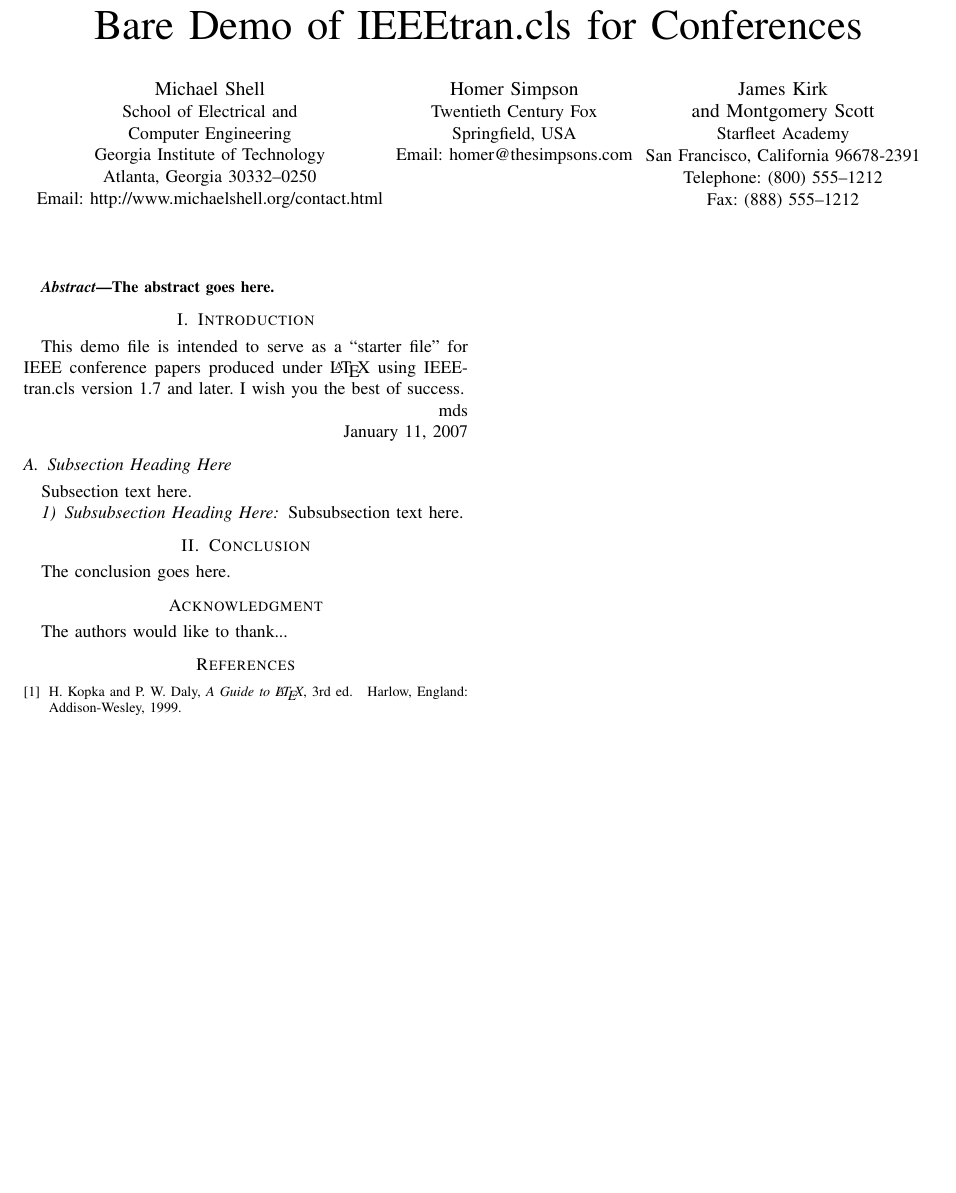
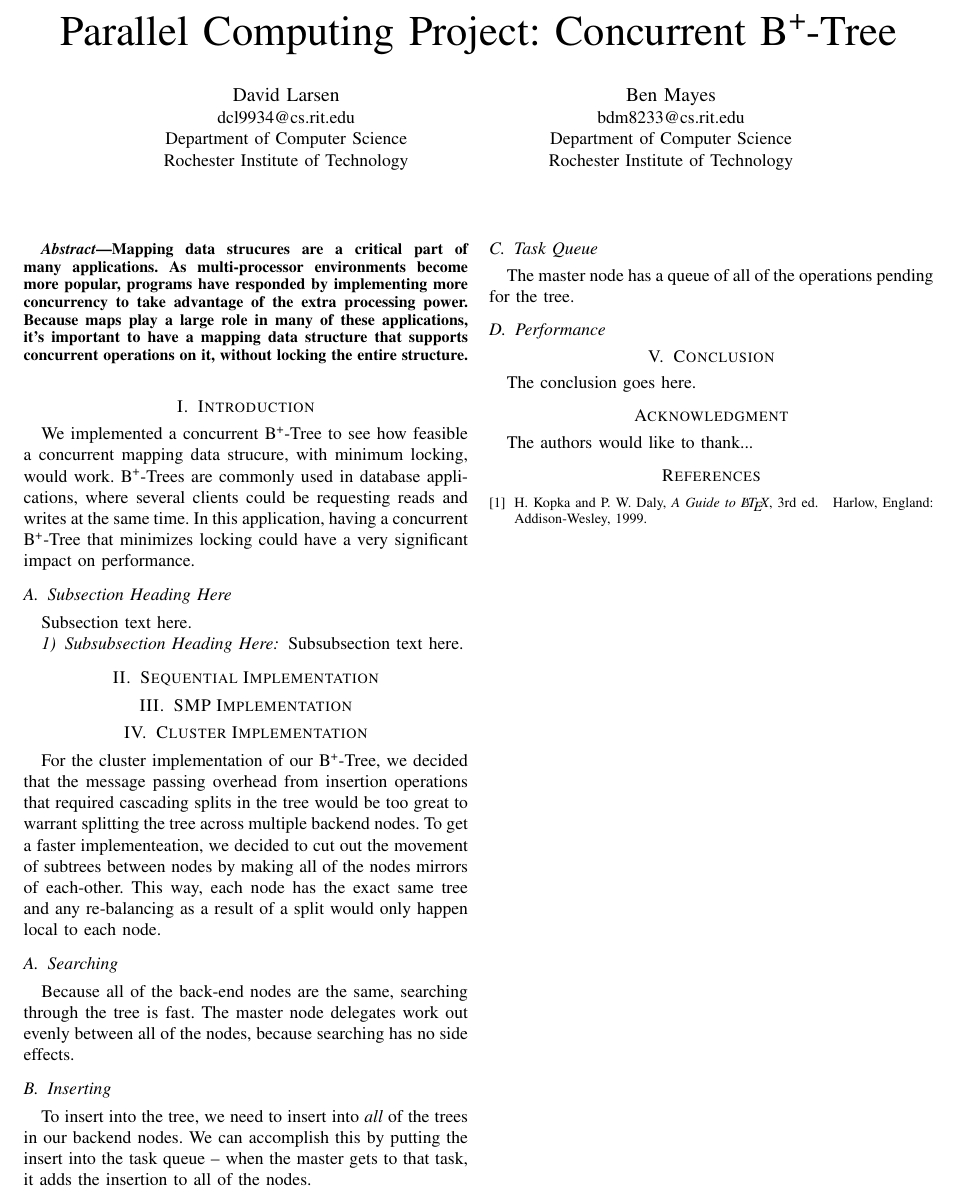
Before and after one commit to caltry/Concurrent-B--Tree, a LaTeX paper (paper/concurrent-b+-tree.tex): part of the page, cut at the place of the change, the shorter picture padded with empty space. Compiled offline with pdfLaTeX.

Commit message:
Started adding some detail about the Cluster to the writeup.

```diff
--- a/paper/bare_conf.tex
+++ b/paper/concurrent-b+-tree.tex
@@ -352,28 +352,22 @@
 %
 % paper title
 % can use linebreaks \\ within to get better formatting as desired
-\title{Bare Demo of IEEEtran.cls for Conferences}
+\title{Parallel Computing Project: Concurrent B\textsuperscript{+}-Tree}
 
 
 % author names and affiliations
 % use a multiple column layout for up to three different
 % affiliations
-\author{\IEEEauthorblockN{Michael Shell}
-\IEEEauthorblockA{School of Electrical and\\Computer Engineering\\
-Georgia Institute of Technology\\
-Atlanta, Georgia 30332--0250\\
-Email: http://www.michaelshell.org/contact.html}
+\author{\IEEEauthorblockN{David Larsen}
+\IEEEauthorblockA{dcl9934@cs.rit.edu\\
+Department of Computer Science\\
+Rochester Institute of Technology}
 \and
-\IEEEauthorblockN{Homer Simpson}
-\IEEEauthorblockA{Twentieth Century Fox\\
-Springfield, USA\\
-Email: homer@thesimpsons.com}
-\and
-\IEEEauthorblockN{James Kirk\\ and Montgomery Scott}
-\IEEEauthorblockA{Starfleet Academy\\
-San Francisco, California 96678-2391\\
-Telephone: (800) 555--1212\\
-Fax: (888) 555--1212}}
+\IEEEauthorblockN{Ben Mayes}
+\IEEEauthorblockA{bdm8233@cs.rit.edu\\
+Department of Computer Science\\
+Rochester Institute of Technology}
+}
 
 % conference papers do not typically use \thanks and this command
 % is locked out in conference mode. If really needed, such as for
@@ -412,7 +406,12 @@ Fax: (888) 555--1212}}
 
 \begin{abstract}
 %\boldmath
-The abstract goes here.
+Mapping data strucures are a critical part of many applications. As multi-processor
+environments become more popular, programs have responded by implementing
+more concurrency to take advantage of the extra processing power. Because maps
+play a large role in many of these applications, it's important to have a
+mapping data structure that supports concurrent operations on it, without
+locking the entire structure.
 \end{abstract}
 % IEEEtran.cls defaults to using nonbold math in the Abstract.
 % This preserves the distinction between vectors and scalars. However,
@@ -440,16 +439,12 @@ The abstract goes here.
 
 \section{Introduction}
 % no \IEEEPARstart
-This demo file is intended to serve as a ``starter file''
-for IEEE conference papers produced under \LaTeX\ using
-IEEEtran.cls version 1.7 and later.
-% You must have at least 2 lines in the paragraph with the drop letter
-% (should never be an issue)
-I wish you the best of success.
-
-\hfill mds
-
-\hfill January 11, 2007
+We implemented a concurrent B\textsuperscript{+}-Tree to see how feasible a
+concurrent mapping data strucure, with minimum locking, would work.
+B\textsuperscript{+}-Trees are commonly used in database applications, where
+several clients could be requesting reads and writes at the same time. In this
+application, having a concurrent B\textsuperscript{+}-Tree that minimizes
+locking could have a very significant impact on performance.
 
 \subsection{Subsection Heading Here}
 Subsection text here.
@@ -458,6 +453,34 @@ Subsection text here.
 \subsubsection{Subsubsection Heading Here}
 Subsubsection text here.
 
+
+\section{Sequential Implementation}
+
+\section{SMP Implementation}
+
+\section{Cluster Implementation}
+For the cluster implementation of our B\textsuperscript{+}-Tree, we decided that
+the message passing overhead from insertion operations that required cascading
+splits in the tree would be too great to warrant splitting the tree across
+multiple backend nodes. To get a faster implementeation, we decided to cut out
+the movement of subtrees between nodes by making all of the nodes mirrors of
+each-other. This way, each node has the exact same tree and any re-balancing as
+a result of a split would only happen local to each node.
+
+\subsection{Searching}
+Because all of the back-end nodes are the same, searching through the tree is
+fast. The master node delegates work out evenly between all of the nodes,
+because searching has no side effects.
+
+\subsection{Inserting}
+To insert into the tree, we need to insert into {\em all} of the trees in our
+backend nodes. We can accomplish this by putting the insert into the task queue
+\--- when the master gets to that task, it adds the insertion to all of the nodes.
+
+\subsection{Task Queue}
+The master node has a queue of all of the operations pending for the tree.
+
+\subsection{Performance}
 
 % An example of a floating figure using the graphicx package.
 % Note that \label must occur AFTER (or within) \caption.
```
